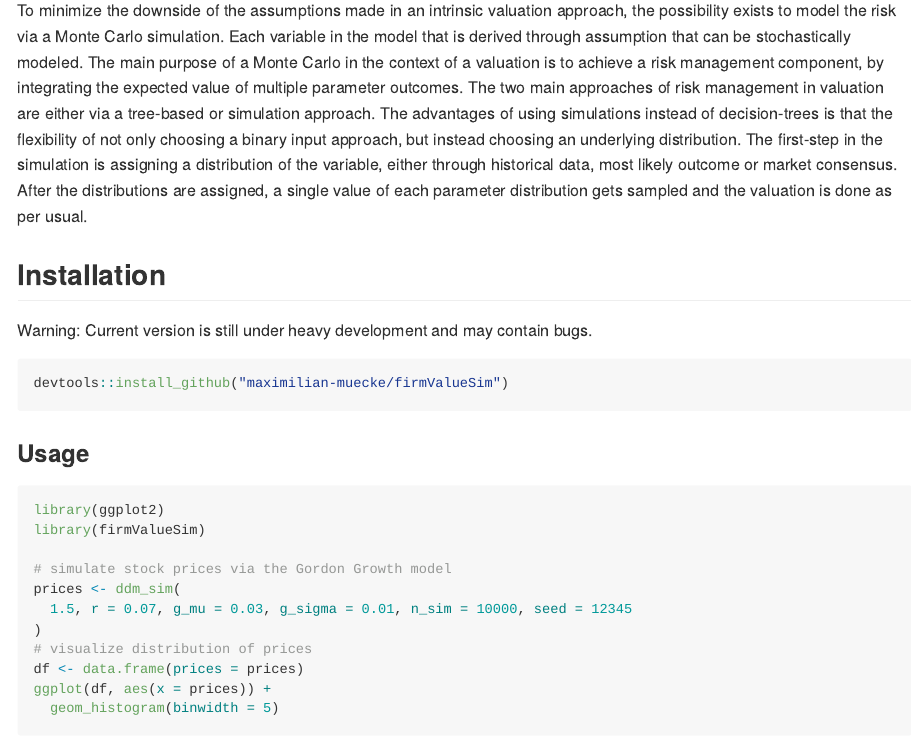
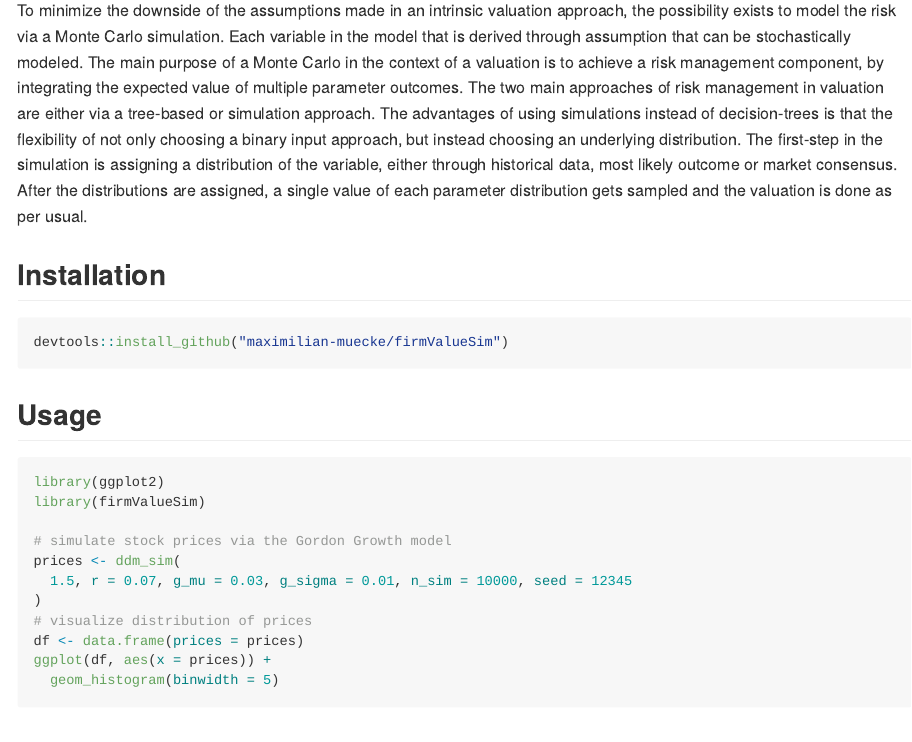
Before and after one commit to m-muecke/firmValueSim, an R Markdown document (README.Rmd): the page in a window 1100 px wide, from 180 px down. The pictures show the output file README.md that the author committed with the source, drawn offline in the style of GitHub; badge pictures from the web are left out.

Commit message:
minor changes to readme

````diff
--- a/README.Rmd
+++ b/README.Rmd
@@ -26,13 +26,11 @@ To minimize the downside of the assumptions made in an intrinsic valuation appro
 
 ## Installation
 
-Warning: Current version is still under heavy development and may contain bugs.
-
 ```{r eval = FALSE}
 devtools::install_github("maximilian-muecke/firmValueSim")
 ```
 
-### Usage
+## Usage
 
 ```{r}
 library(ggplot2)
````
Also changed, not shown: README.md, README.Rmd (1 more changed lines).
